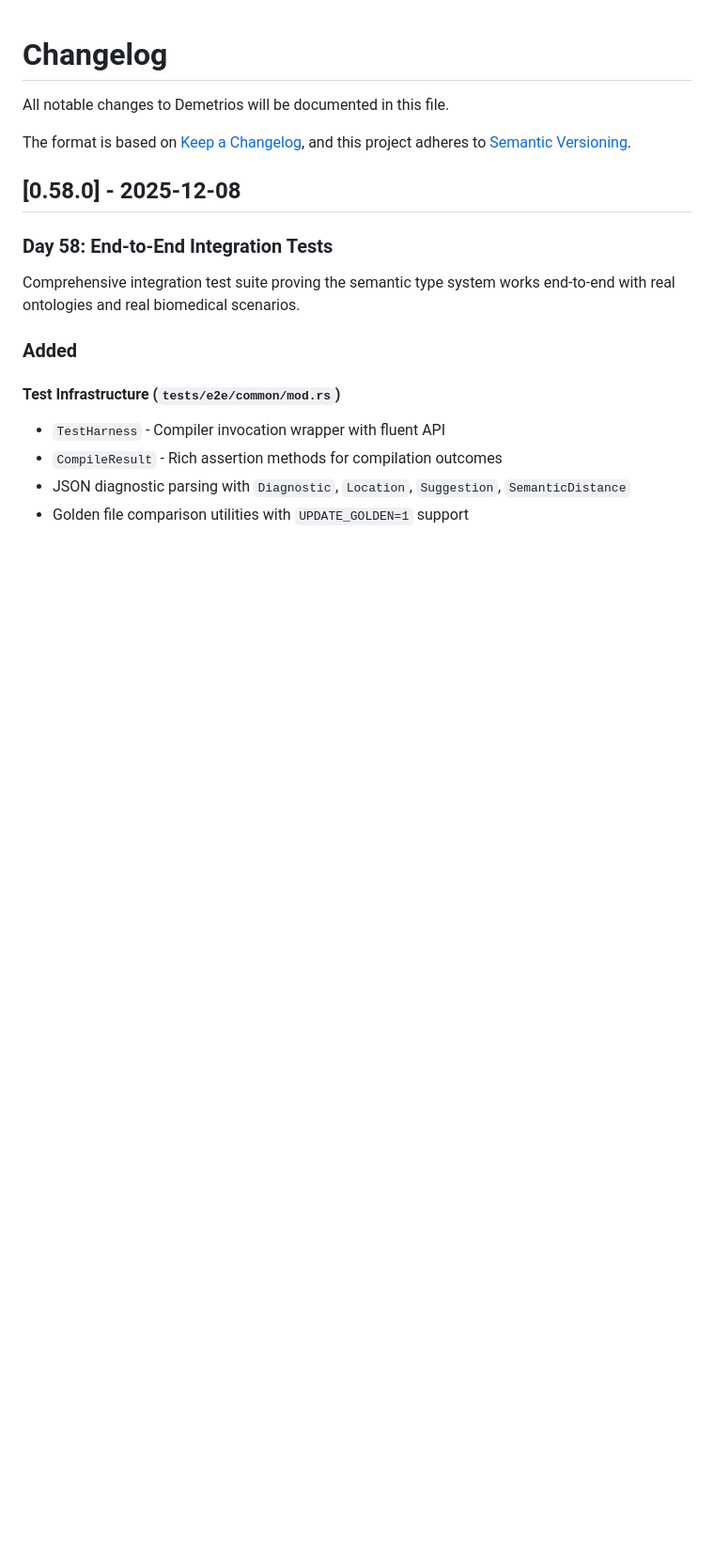
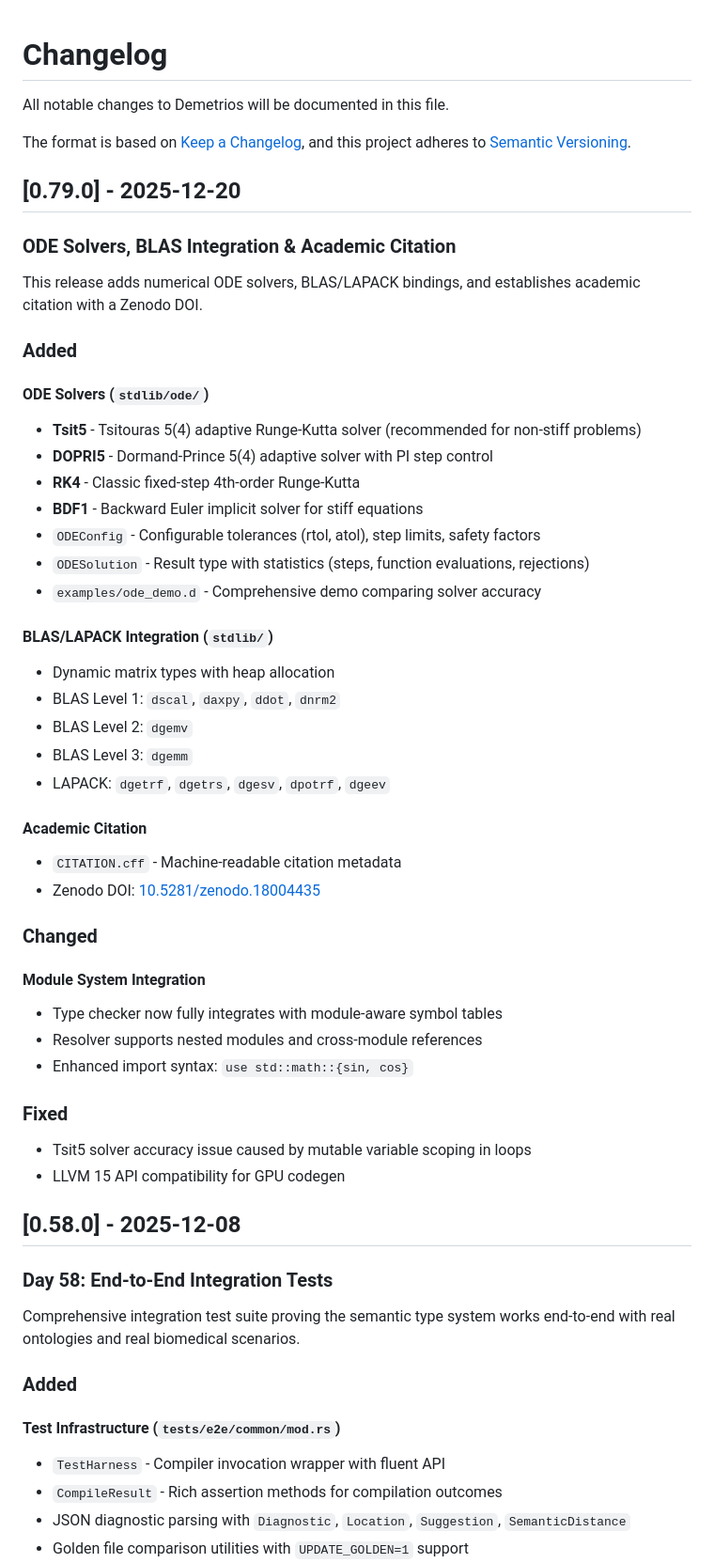
Before and after one commit to Chiuratto-AI/demetrios, a Markdown page: CHANGELOG.md, the part around the change. Shown at 94% size. GitHub-like rendering; blank space fills up the shorter version.

Commit message:
docs: Add CHANGELOG entry for v0.79.0 release

```diff
--- a/CHANGELOG.md
+++ b/CHANGELOG.md
@@ -4,6 +4,45 @@ All notable changes to Demetrios will be documented in this file.
 
 The format is based on [Keep a Changelog](https://keepachangelog.com/en/1.0.0/),
 and this project adheres to [Semantic Versioning](https://semver.org/spec/v2.0.0.html).
+
+## [0.79.0] - 2025-12-20
+
+### ODE Solvers, BLAS Integration & Academic Citation
+
+This release adds numerical ODE solvers, BLAS/LAPACK bindings, and establishes academic citation with a Zenodo DOI.
+
+### Added
+
+#### ODE Solvers (`stdlib/ode/`)
+- **Tsit5** - Tsitouras 5(4) adaptive Runge-Kutta solver (recommended for non-stiff problems)
+- **DOPRI5** - Dormand-Prince 5(4) adaptive solver with PI step control
+- **RK4** - Classic fixed-step 4th-order Runge-Kutta
+- **BDF1** - Backward Euler implicit solver for stiff equations
+- `ODEConfig` - Configurable tolerances (rtol, atol), step limits, safety factors
+- `ODESolution` - Result type with statistics (steps, function evaluations, rejections)
+- `examples/ode_demo.d` - Comprehensive demo comparing solver accuracy
+
+#### BLAS/LAPACK Integration (`stdlib/`)
+- Dynamic matrix types with heap allocation
+- BLAS Level 1: `dscal`, `daxpy`, `ddot`, `dnrm2`
+- BLAS Level 2: `dgemv`
+- BLAS Level 3: `dgemm`
+- LAPACK: `dgetrf`, `dgetrs`, `dgesv`, `dpotrf`, `dgeev`
+
+#### Academic Citation
+- `CITATION.cff` - Machine-readable citation metadata
+- Zenodo DOI: [10.5281/zenodo.18004435](https://doi.org/10.5281/zenodo.18004435)
+
+### Changed
+
+#### Module System Integration
+- Type checker now fully integrates with module-aware symbol tables
+- Resolver supports nested modules and cross-module references
+- Enhanced import syntax: `use std::math::{sin, cos}`
+
+### Fixed
+- Tsit5 solver accuracy issue caused by mutable variable scoping in loops
+- LLVM 15 API compatibility for GPU codegen
 
 ## [0.58.0] - 2025-12-08
 
```
